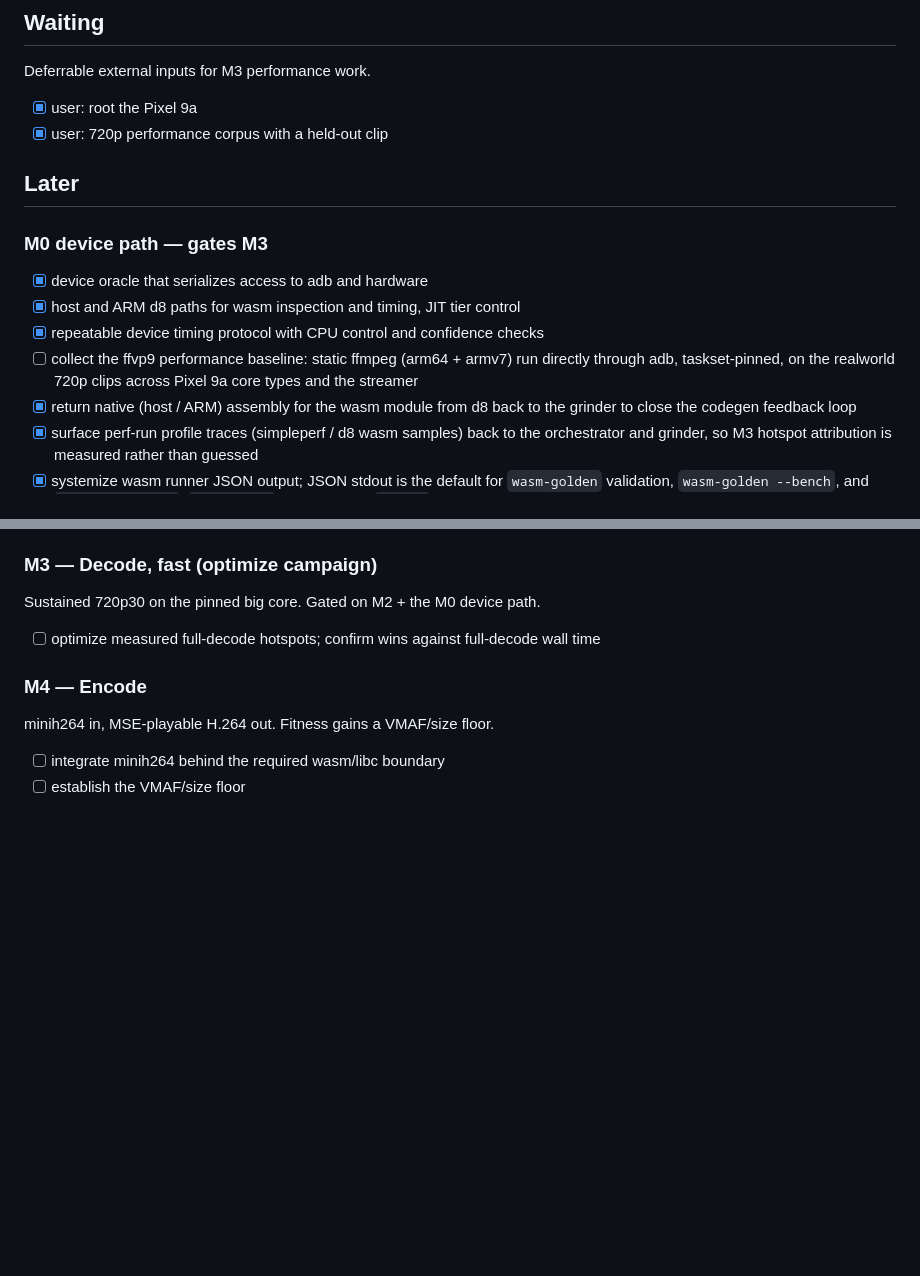
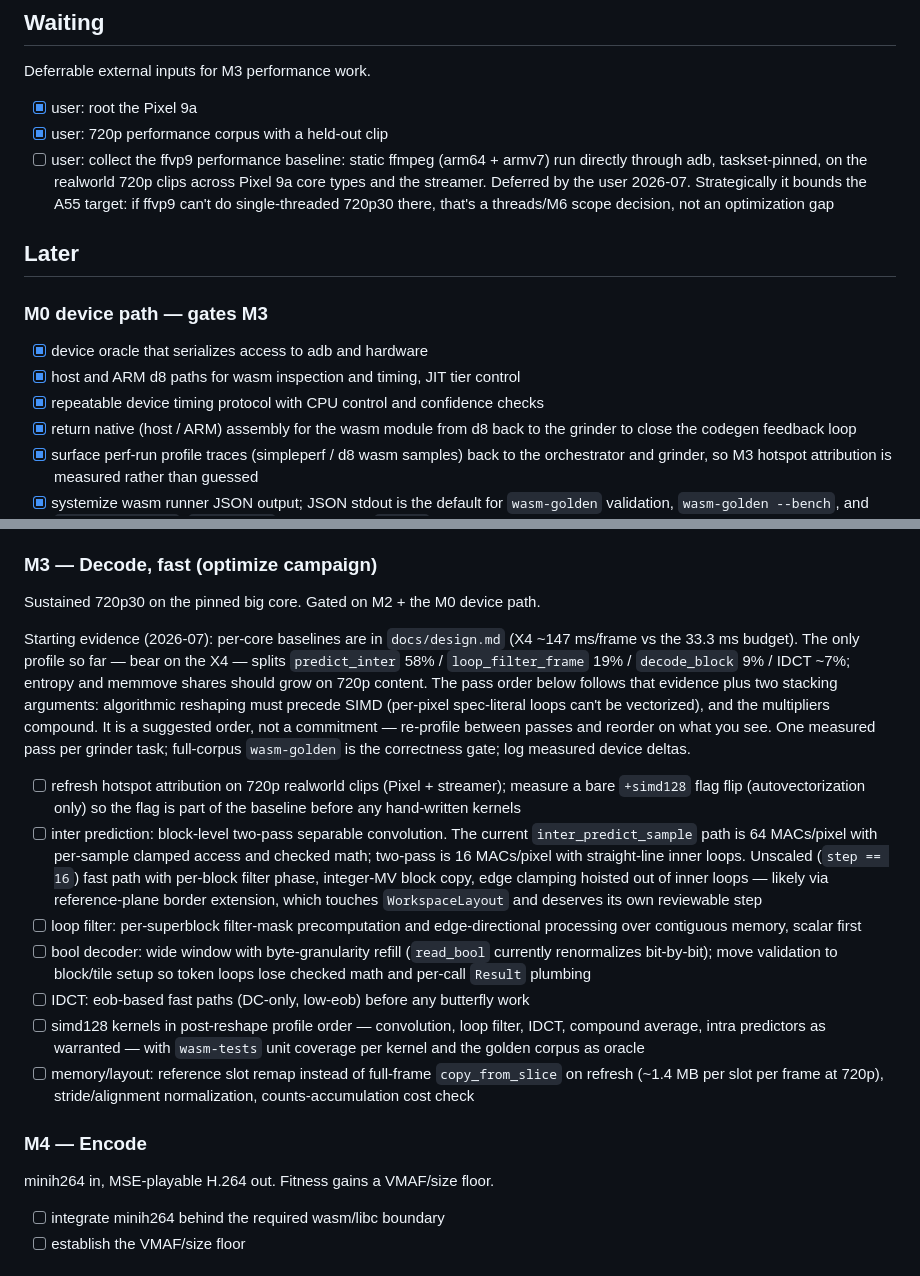
Before and after one commit to ppergame/vip9r, a Markdown page: docs/tracker.md, 2 parts joined by grey strips. Rendered like a GitHub page; blank space fills up the shorter version.

Commit message:
perf baseline / plan

```diff
--- a/docs/tracker.md
+++ b/docs/tracker.md
@@ -28,6 +28,12 @@ Deferrable external inputs for M3 performance work.
 
 - [x] user: root the Pixel 9a
 - [x] user: 720p performance corpus with a held-out clip
+- [ ] user: collect the ffvp9 performance baseline: static ffmpeg (arm64 +
+      armv7) run directly through adb, taskset-pinned, on the realworld 720p
+      clips across Pixel 9a core types and the streamer. Deferred by the user
+      2026-07. Strategically it bounds the A55 target: if ffvp9 can't do
+      single-threaded 720p30 there, that's a threads/M6 scope decision, not an
+      optimization gap
 
 ## Later
 
@@ -36,9 +42,6 @@ Deferrable external inputs for M3 performance work.
 - [x] device oracle that serializes access to adb and hardware
 - [x] host and ARM d8 paths for wasm inspection and timing, JIT tier control
 - [x] repeatable device timing protocol with CPU control and confidence checks
-- [ ] collect the ffvp9 performance baseline: static ffmpeg (arm64 + armv7) run
-      directly through adb, taskset-pinned, on the realworld 720p clips across
-      Pixel 9a core types and the streamer
 - [x] return native (host / ARM) assembly for the wasm module from d8 back to
       the grinder to close the codegen feedback loop
 - [x] surface perf-run profile traces (simpleperf / d8 wasm samples) back to the
@@ -137,8 +140,39 @@ Drive frame-md5 correctness green. Gated on M2R.
 
 Sustained 720p30 on the pinned big core. Gated on M2 + the M0 device path.
 
-- [ ] optimize measured full-decode hotspots; confirm wins against full-decode
-      wall time
+Starting evidence (2026-07): per-core baselines are in `docs/design.md`
+(X4 ~147 ms/frame vs the 33.3 ms budget). The only profile so far — bear on
+the X4 — splits `predict_inter` 58% / `loop_filter_frame` 19% /
+`decode_block` 9% / IDCT ~7%; entropy and memmove shares should grow on 720p
+content. The pass order below follows that evidence plus two stacking
+arguments: algorithmic reshaping must precede SIMD (per-pixel spec-literal
+loops can't be vectorized), and the multipliers compound. It is a suggested
+order, not a commitment — re-profile between passes and reorder on what you
+see. One measured pass per grinder task; full-corpus `wasm-golden` is the
+correctness gate; log measured device deltas.
+
+- [ ] refresh hotspot attribution on 720p realworld clips (Pixel + streamer);
+      measure a bare `+simd128` flag flip (autovectorization only) so the flag
+      is part of the baseline before any hand-written kernels
+- [ ] inter prediction: block-level two-pass separable convolution. The
+      current `inter_predict_sample` path is 64 MACs/pixel with per-sample
+      clamped access and checked math; two-pass is 16 MACs/pixel with
+      straight-line inner loops. Unscaled (`step == 16`) fast path with
+      per-block filter phase, integer-MV block copy, edge clamping hoisted out
+      of inner loops — likely via reference-plane border extension, which
+      touches `WorkspaceLayout` and deserves its own reviewable step
+- [ ] loop filter: per-superblock filter-mask precomputation and
+      edge-directional processing over contiguous memory, scalar first
+- [ ] bool decoder: wide window with byte-granularity refill (`read_bool`
+      currently renormalizes bit-by-bit); move validation to block/tile setup
+      so token loops lose checked math and per-call `Result` plumbing
+- [ ] IDCT: eob-based fast paths (DC-only, low-eob) before any butterfly work
+- [ ] simd128 kernels in post-reshape profile order — convolution, loop
+      filter, IDCT, compound average, intra predictors as warranted — with
+      `wasm-tests` unit coverage per kernel and the golden corpus as oracle
+- [ ] memory/layout: reference slot remap instead of full-frame
+      `copy_from_slice` on refresh (~1.4 MB per slot per frame at 720p),
+      stride/alignment normalization, counts-accumulation cost check
 
 ### M4 — Encode
 
```
Also changed, not shown: docs/design.md (+4 -0 lines), docs/log.md (+15 -0 lines).
